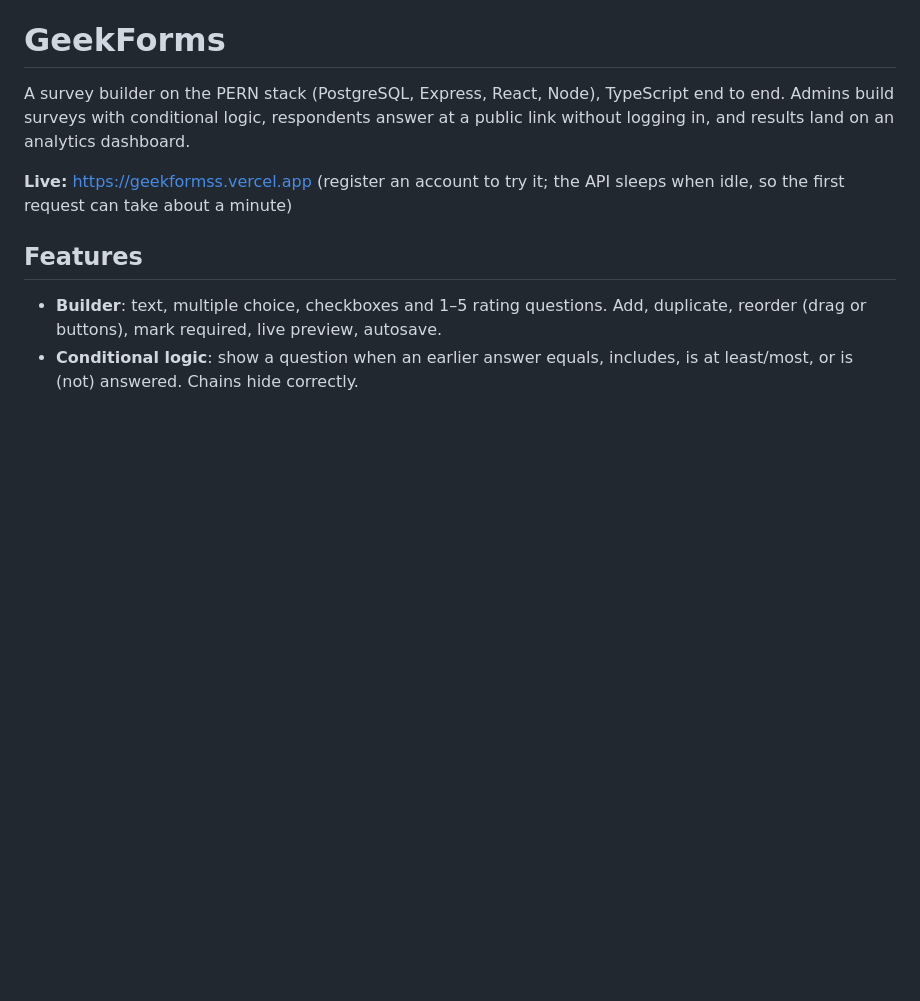
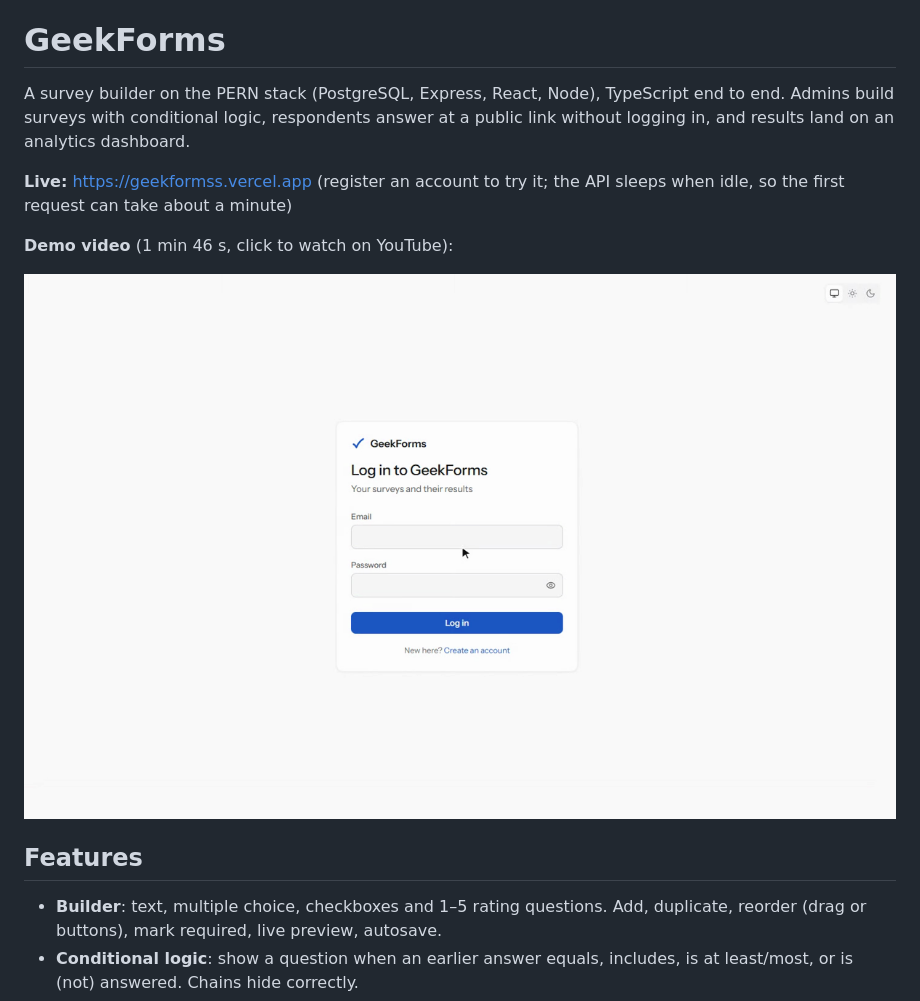
Before and after one commit to uttsav1025/geekformss, a Markdown page: README.md, the part around the change. GitHub-like rendering; pictures changed too: docs/demo-thumbnail.png (added); blank space fills up the shorter version.

Commit message:
docs: link the demo video from the README

```diff
--- a/README.md
+++ b/README.md
@@ -3,6 +3,10 @@
 A survey builder on the PERN stack (PostgreSQL, Express, React, Node), TypeScript end to end. Admins build surveys with conditional logic, respondents answer at a public link without logging in, and results land on an analytics dashboard.
 
 **Live:** https://geekformss.vercel.app (register an account to try it; the API sleeps when idle, so the first request can take about a minute)
+
+**Demo video** (1 min 46 s, click to watch on YouTube):
+
+[![GeekForms demo: the sign-in page](docs/demo-thumbnail.png)](https://youtu.be/lyG5xYCGmnA)
 
 ## Features
 
```
